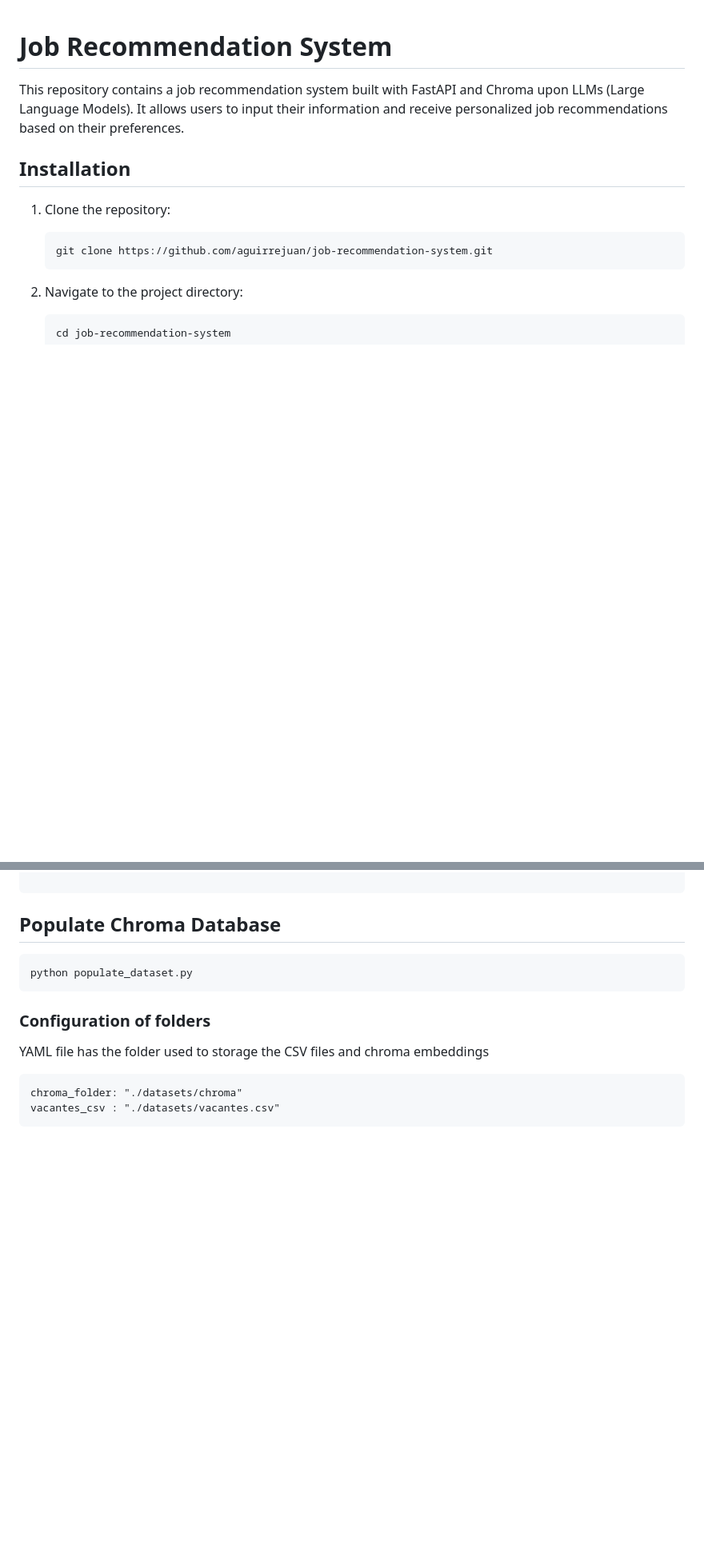
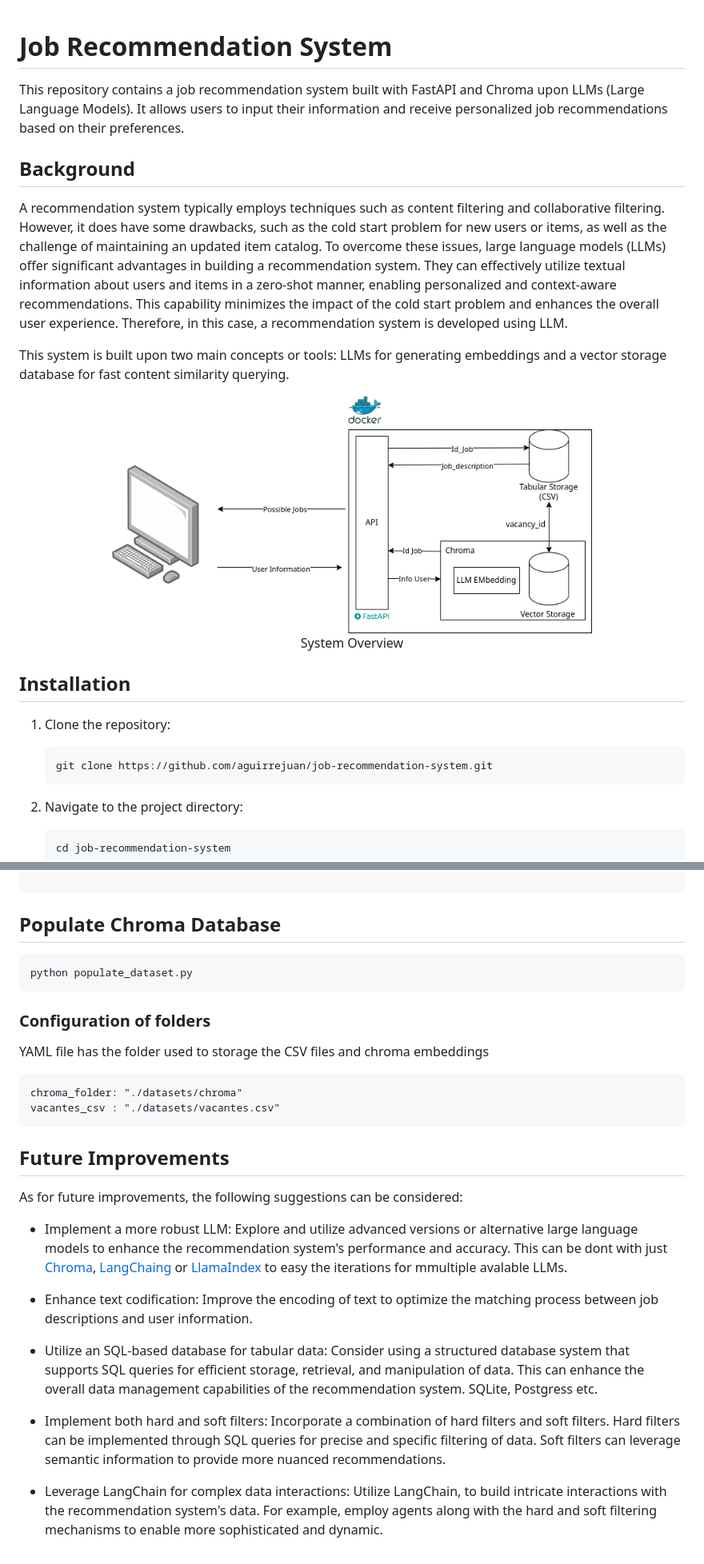
Before and after one commit to aguirrejuan/job-recommendation-system, a Markdown page: README.md, 2 parts joined by grey strips. Shown: that part at 80% size. Drawn GitHub-style; pictures changed too: assets/system_overview.png (added); blank space fills up the shorter version.

Commit message:
Update: readme description and posible improvements

````diff
--- a/README.md
+++ b/README.md
@@ -1,6 +1,20 @@
 # Job Recommendation System
+This repository contains a job recommendation system built with FastAPI and Chroma upon LLMs (Large Language Models). It allows users to input their information and receive personalized job recommendations based on their preferences.
 
-This repository contains a job recommendation system built with FastAPI and Chroma upon LLMs (Large Language Models). It allows users to input their information and receive personalized job recommendations based on their preferences.
+## Background
+
+A recommendation system typically employs techniques such as content filtering and collaborative filtering. However, it does have some drawbacks, such as the cold start problem for new users or items, as well as the challenge of maintaining an updated item catalog. To overcome these issues, large language models (LLMs) offer significant advantages in building a recommendation system. They can effectively utilize textual information about users and items in a zero-shot manner, enabling personalized and context-aware recommendations. This capability minimizes the impact of the cold start problem and enhances the overall user experience. Therefore, in this case, a recommendation system is developed using LLM.
+
+This system is built upon two main concepts or tools: LLMs for generating embeddings and a vector storage database for fast content similarity querying.
+
+
+<center>
+<figure>
+<img src='./assets/system_overview.png' width="600">
+<figcaption>System Overview</figcaption>
+</figure>
+</center>
+
 
 ## Installation
 
@@ -146,3 +160,18 @@ python populate_dataset.py
 chroma_folder: "./datasets/chroma"
 vacantes_csv : "./datasets/vacantes.csv"
 ```
+
+
+## Future Improvements
+
+As for future improvements, the following suggestions can be considered:
+
+* Implement a more robust LLM: Explore and utilize advanced versions or alternative large language models to enhance the recommendation system's performance and accuracy. This can be dont with just [Chroma](https://www.trychroma.com/), [LangChaing](https://python.langchain.com/en/latest/index.html) or [LlamaIndex](https://gpt-index.readthedocs.io/en/latest/) to easy the iterations for mmultiple avalable LLMs.
+
+* Enhance text codification: Improve the encoding of text to optimize the matching process between job descriptions and user information.
+
+* Utilize an SQL-based database for tabular data: Consider using a structured database system that supports SQL queries for efficient storage, retrieval, and manipulation of data. This can enhance the overall data management capabilities of the recommendation system. SQLite, Postgress etc.
+
+* Implement both hard and soft filters: Incorporate a combination of hard filters and soft filters. Hard filters can be implemented through SQL queries for precise and specific filtering of data. Soft filters can leverage semantic information to provide more nuanced recommendations.
+
+* Leverage LangChain for complex data interactions: Utilize LangChain, to build intricate interactions with the recommendation system's data. For example, employ agents along with the hard and soft filtering mechanisms to enable more sophisticated and dynamic.
````
Also changed, not shown: 1 other file.
